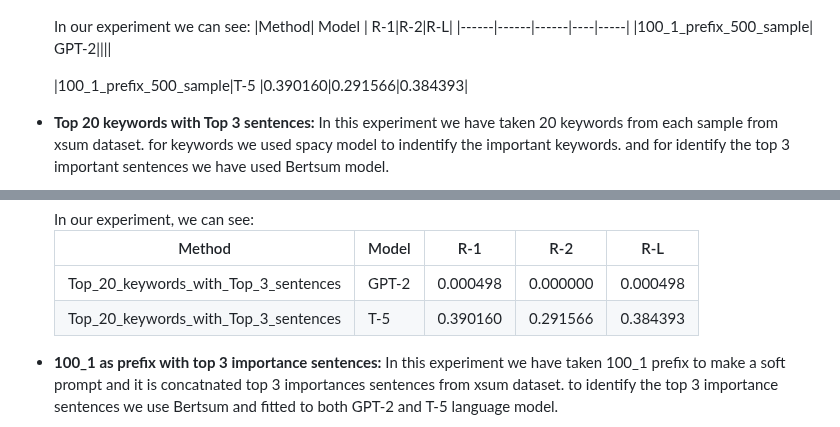
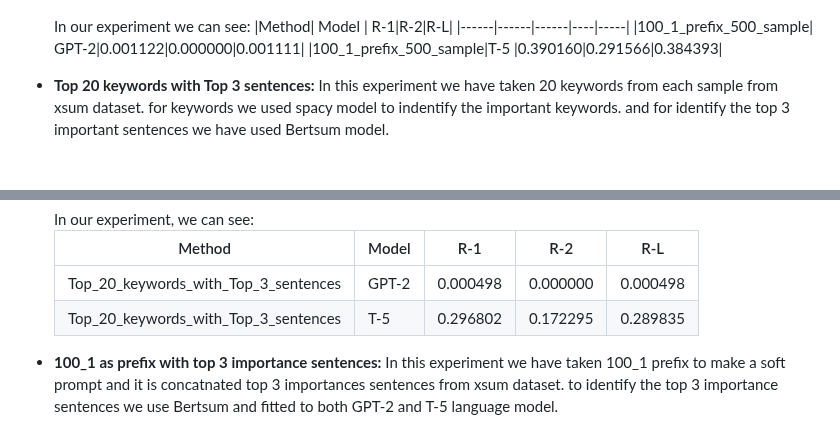
Before and after one commit to ayushkoirala/NLP-Project, a Markdown page: readme.md, 2 parts joined by grey strips. Drawn GitHub-style; blank space fills up the shorter version.

```diff
--- a/readme.md
+++ b/readme.md
@@ -54,8 +54,7 @@ GPT-2 and T-5 for Generating Abstractive summary
     In our experiment we can see:
     |Method| Model | R-1|R-2|R-L|
     |------|------|------|----|-----|
-    |100_1_prefix_500_sample| GPT-2||||
-
+    |100_1_prefix_500_sample| GPT-2|0.001122|0.000000|0.001111|
     |100_1_prefix_500_sample|T-5 |0.390160|0.291566|0.384393|
 
 * <B>Top 20 keywords with Top 3 sentences:</B>
@@ -66,7 +65,7 @@ GPT-2 and T-5 for Generating Abstractive summary
     |Method| Model | R-1|R-2|R-L|
     |------|------|------|----|-----|
     |Top_20_keywords_with_Top_3_sentences| GPT-2|0.000498|0.000000|0.000498|
-    |Top_20_keywords_with_Top_3_sentences|T-5 |0.390160|0.291566|0.384393|
+    |Top_20_keywords_with_Top_3_sentences|T-5 |0.296802|0.172295|0.289835|
 
 
 * <B>100_1 as prefix with top 3 importance sentences:</B>
```
